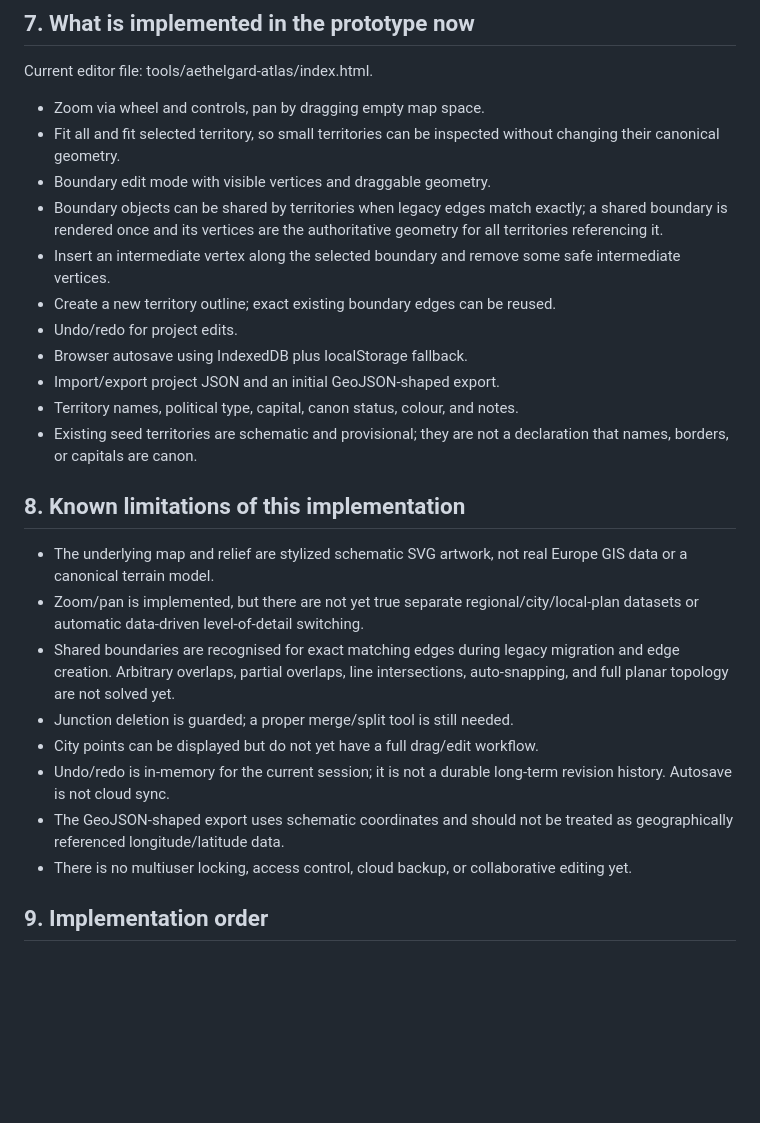
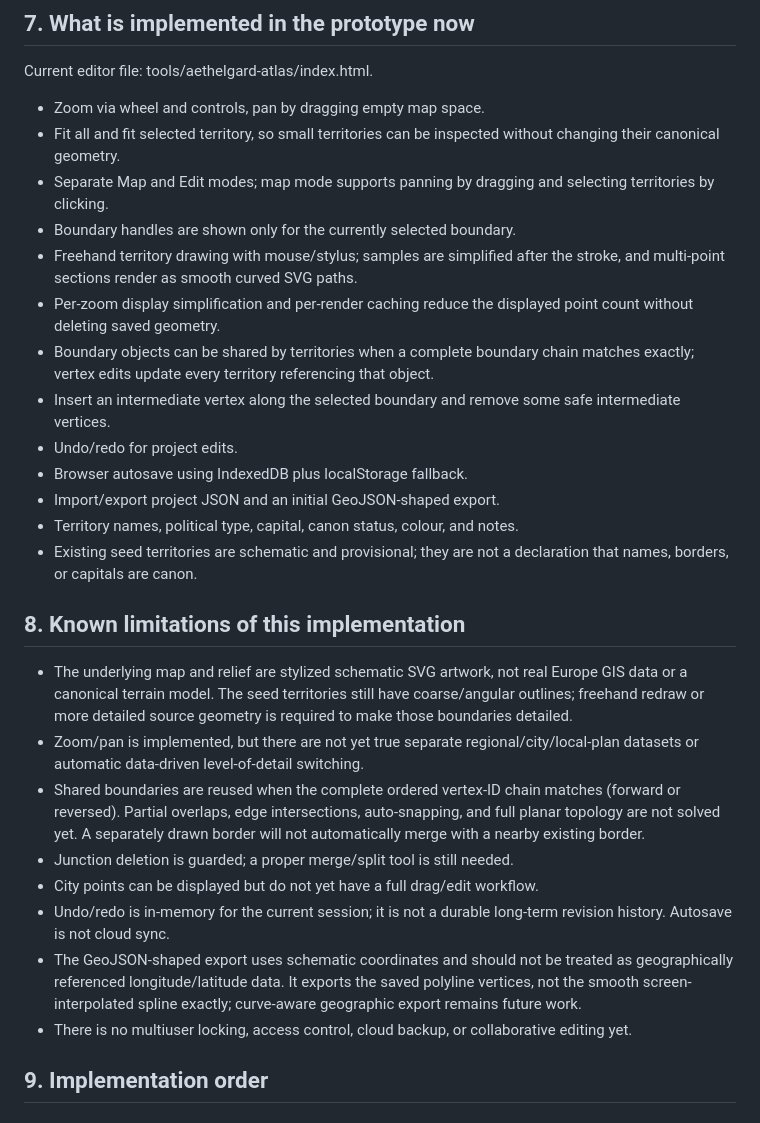
Before and after one commit to bondarenkodenis102938-lgtm/aethelgard-world-bible, a Markdown page: docs/ATLAS_DESIGN_DECISIONS.md, the part around one of its changes. Rendered like a GitHub page; blank space fills up the shorter version.

```diff
--- a/docs/ATLAS_DESIGN_DECISIONS.md
+++ b/docs/ATLAS_DESIGN_DECISIONS.md
@@ -187,10 +197,12 @@ Current editor file: tools/aethelgard-atlas/index.html.
 
 - Zoom via wheel and controls, pan by dragging empty map space.
 - Fit all and fit selected territory, so small territories can be inspected without changing their canonical geometry.
-- Boundary edit mode with visible vertices and draggable geometry.
-- Boundary objects can be shared by territories when legacy edges match exactly; a shared boundary is rendered once and its vertices are the authoritative geometry for all territories referencing it.
+- Separate Map and Edit modes; map mode supports panning by dragging and selecting territories by clicking.
+- Boundary handles are shown only for the currently selected boundary.
+- Freehand territory drawing with mouse/stylus; samples are simplified after the stroke, and multi-point sections render as smooth curved SVG paths.
+- Per-zoom display simplification and per-render caching reduce the displayed point count without deleting saved geometry.
+- Boundary objects can be shared by territories when a complete boundary chain matches exactly; vertex edits update every territory referencing that object.
 - Insert an intermediate vertex along the selected boundary and remove some safe intermediate vertices.
-- Create a new territory outline; exact existing boundary edges can be reused.
 - Undo/redo for project edits.
 - Browser autosave using IndexedDB plus localStorage fallback.
 - Import/export project JSON and an initial GeoJSON-shaped export.
@@ -199,13 +211,13 @@ Current editor file: tools/aethelgard-atlas/index.html.
 
 ## 8. Known limitations of this implementation
 
-- The underlying map and relief are stylized schematic SVG artwork, not real Europe GIS data or a canonical terrain model.
+- The underlying map and relief are stylized schematic SVG artwork, not real Europe GIS data or a canonical terrain model. The seed territories still have coarse/angular outlines; freehand redraw or more detailed source geometry is required to make those boundaries detailed.
 - Zoom/pan is implemented, but there are not yet true separate regional/city/local-plan datasets or automatic data-driven level-of-detail switching.
-- Shared boundaries are recognised for exact matching edges during legacy migration and edge creation. Arbitrary overlaps, partial overlaps, line intersections, auto-snapping, and full planar topology are not solved yet.
+- Shared boundaries are reused when the complete ordered vertex-ID chain matches (forward or reversed). Partial overlaps, edge intersections, auto-snapping, and full planar topology are not solved yet. A separately drawn border will not automatically merge with a nearby existing border.
 - Junction deletion is guarded; a proper merge/split tool is still needed.
 - City points can be displayed but do not yet have a full drag/edit workflow.
 - Undo/redo is in-memory for the current session; it is not a durable long-term revision history. Autosave is not cloud sync.
-- The GeoJSON-shaped export uses schematic coordinates and should not be treated as geographically referenced longitude/latitude data.
+- The GeoJSON-shaped export uses schematic coordinates and should not be treated as geographically referenced longitude/latitude data. It exports the saved polyline vertices, not the smooth screen-interpolated spline exactly; curve-aware geographic export remains future work.
 - There is no multiuser locking, access control, cloud backup, or collaborative editing yet.
 
 ## 9. Implementation order
```
Also changed, not shown: other parts of docs/ATLAS_DESIGN_DECISIONS.md (+19 -9 lines).
